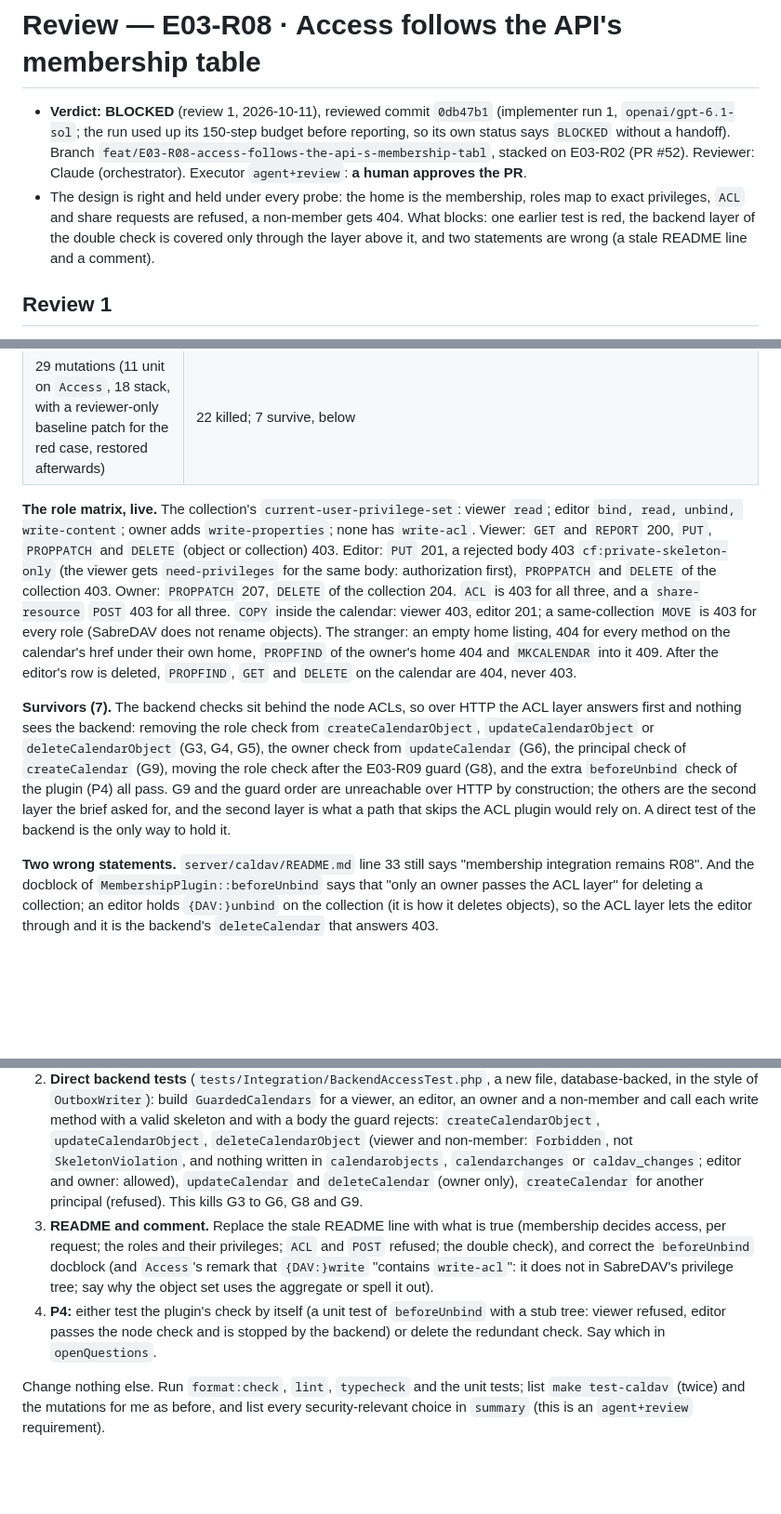
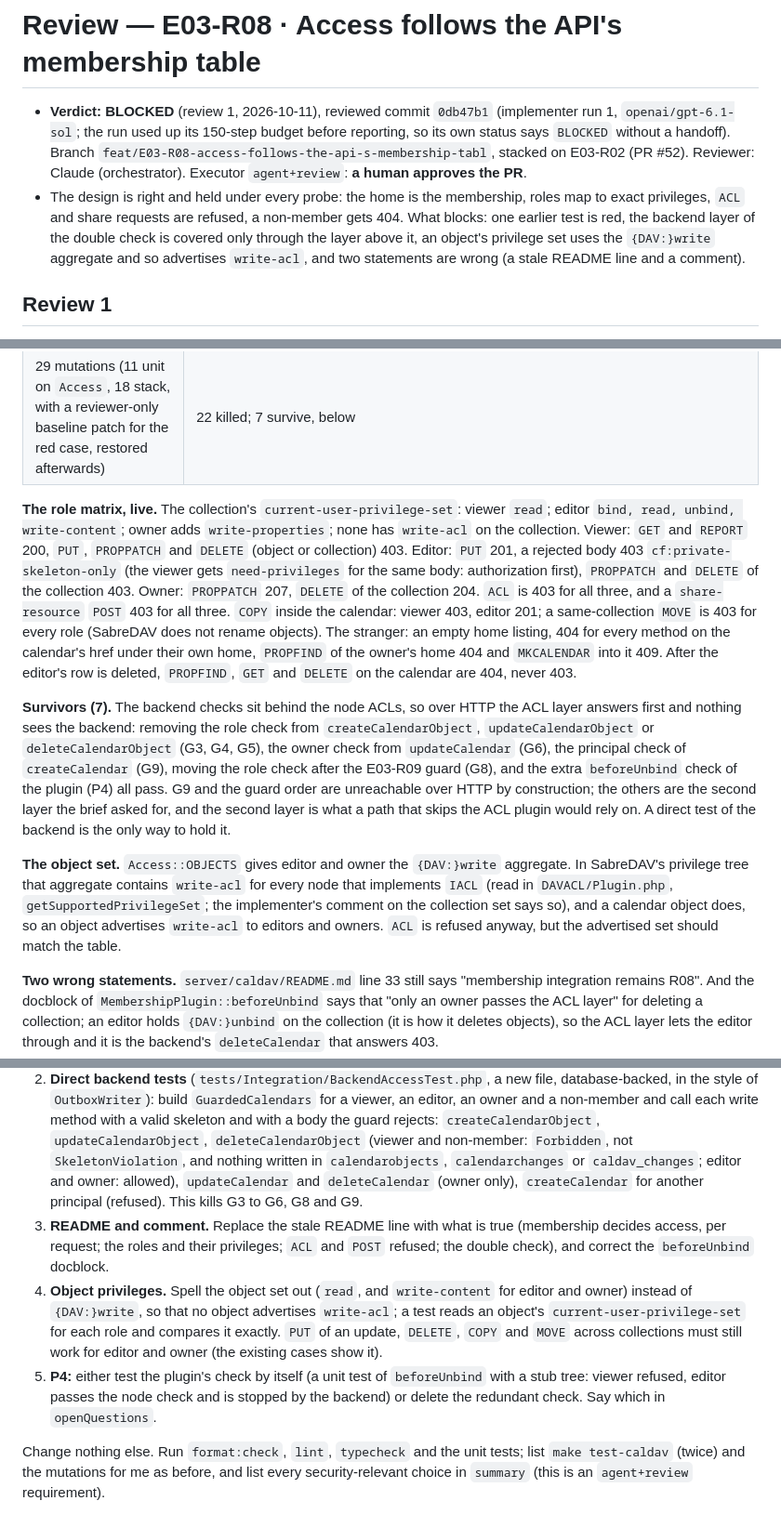
Before and after one commit to fabelhaft-io/flexcalendar, a Markdown page: docs/reviews/E03-R08.md, 3 parts joined by grey strips. Shown at 93% size. GitHub-like rendering; blank space fills up the shorter version.

Commit message:
doc(E03-R08): correct review 1 on the write aggregate
The first commit said {DAV:}write does not contain write-acl; in SabreDAV it
does for nodes that implement IACL (DAVACL/Plugin.php), so the object set
advertises write-acl to editors and owners. That is now a fix request, and the
wrong claim is gone.

Co-Authored-By: Claude Sonnet 5.5 <noreply@anthropic.com>

```diff
--- a/docs/reviews/E03-R08.md
+++ b/docs/reviews/E03-R08.md
@@ -1,7 +1,7 @@
 # Review — E03-R08 · Access follows the API's membership table
 
 - **Verdict: BLOCKED** (review 1, 2026-10-11), reviewed commit `0db47b1` (implementer run 1, `openai/gpt-6.1-sol`; the run used up its 150-step budget before reporting, so its own status says `BLOCKED` without a handoff). Branch `feat/E03-R08-access-follows-the-api-s-membership-tabl`, stacked on E03-R02 (PR #52). Reviewer: Claude (orchestrator). Executor `agent+review`: **a human approves the PR**.
-- The design is right and held under every probe: the home is the membership, roles map to exact privileges, `ACL` and share requests are refused, a non-member gets 404. What blocks: one earlier test is red, the backend layer of the double check is covered only through the layer above it, and two statements are wrong (a stale README line and a comment).
+- The design is right and held under every probe: the home is the membership, roles map to exact privileges, `ACL` and share requests are refused, a non-member gets 404. What blocks: one earlier test is red, the backend layer of the double check is covered only through the layer above it, an object's privilege set uses the `{DAV:}write` aggregate and so advertises `write-acl`, and two statements are wrong (a stale README line and a comment).
 
 ## Review 1
 
@@ -14,9 +14,11 @@ The run changed 12 files, all inside `--paths`: `Access.php` (the one role → p
 | Hand probes, raw signed requests on one calendar with an owner, an editor, a viewer and a stranger (rows changed between requests) | below |
 | 29 mutations (11 unit on `Access`, 18 stack, with a reviewer-only baseline patch for the red case, restored afterwards) | 22 killed; 7 survive, below |
 
-**The role matrix, live.** The collection's `current-user-privilege-set`: viewer `read`; editor `bind, read, unbind, write-content`; owner adds `write-properties`; none has `write-acl`. Viewer: `GET` and `REPORT` 200, `PUT`, `PROPPATCH` and `DELETE` (object or collection) 403. Editor: `PUT` 201, a rejected body 403 `cf:private-skeleton-only` (the viewer gets `need-privileges` for the same body: authorization first), `PROPPATCH` and `DELETE` of the collection 403. Owner: `PROPPATCH` 207, `DELETE` of the collection 204. `ACL` is 403 for all three, and a `share-resource` `POST` 403 for all three. `COPY` inside the calendar: viewer 403, editor 201; a same-collection `MOVE` is 403 for every role (SabreDAV does not rename objects). The stranger: an empty home listing, 404 for every method on the calendar's href under their own home, `PROPFIND` of the owner's home 404 and `MKCALENDAR` into it 409. After the editor's row is deleted, `PROPFIND`, `GET` and `DELETE` on the calendar are 404, never 403.
+**The role matrix, live.** The collection's `current-user-privilege-set`: viewer `read`; editor `bind, read, unbind, write-content`; owner adds `write-properties`; none has `write-acl` on the collection. Viewer: `GET` and `REPORT` 200, `PUT`, `PROPPATCH` and `DELETE` (object or collection) 403. Editor: `PUT` 201, a rejected body 403 `cf:private-skeleton-only` (the viewer gets `need-privileges` for the same body: authorization first), `PROPPATCH` and `DELETE` of the collection 403. Owner: `PROPPATCH` 207, `DELETE` of the collection 204. `ACL` is 403 for all three, and a `share-resource` `POST` 403 for all three. `COPY` inside the calendar: viewer 403, editor 201; a same-collection `MOVE` is 403 for every role (SabreDAV does not rename objects). The stranger: an empty home listing, 404 for every method on the calendar's href under their own home, `PROPFIND` of the owner's home 404 and `MKCALENDAR` into it 409. After the editor's row is deleted, `PROPFIND`, `GET` and `DELETE` on the calendar are 404, never 403.
 
 **Survivors (7).** The backend checks sit behind the node ACLs, so over HTTP the ACL layer answers first and nothing sees the backend: removing the role check from `createCalendarObject`, `updateCalendarObject` or `deleteCalendarObject` (G3, G4, G5), the owner check from `updateCalendar` (G6), the principal check of `createCalendar` (G9), moving the role check after the E03-R09 guard (G8), and the extra `beforeUnbind` check of the plugin (P4) all pass. G9 and the guard order are unreachable over HTTP by construction; the others are the second layer the brief asked for, and the second layer is what a path that skips the ACL plugin would rely on. A direct test of the backend is the only way to hold it.
+
+**The object set.** `Access::OBJECTS` gives editor and owner the `{DAV:}write` aggregate. In SabreDAV's privilege tree that aggregate contains `write-acl` for every node that implements `IACL` (read in `DAVACL/Plugin.php`, `getSupportedPrivilegeSet`; the implementer's comment on the collection set says so), and a calendar object does, so an object advertises `write-acl` to editors and owners. `ACL` is refused anyway, but the advertised set should match the table.
 
 **Two wrong statements.** `server/caldav/README.md` line 33 still says "membership integration remains R08". And the docblock of `MembershipPlugin::beforeUnbind` says that "only an owner passes the ACL layer" for deleting a collection; an editor holds `{DAV:}unbind` on the collection (it is how it deletes objects), so the ACL layer lets the editor through and it is the backend's `deleteCalendar` that answers 403.
 
@@ -26,8 +28,9 @@ The run changed 12 files, all inside `--paths`: `Access.php` (the one role → p
 
 1. **The red case.** Adapt `OutboxTest::testWriteIntoUnregisteredCollectionIsRefused`: over HTTP a collection without a membership row is `404`, with nothing stored. `UnmappedCollection` stays as the backstop for a backend call that reaches a collection without a `public.calendars` row, so add a direct-backend case for it (an instance row with no `public.calendars` row, a call for an acting user: refused before any write, nothing stored).
 2. **Direct backend tests** (`tests/Integration/BackendAccessTest.php`, a new file, database-backed, in the style of `OutboxWriter`): build `GuardedCalendars` for a viewer, an editor, an owner and a non-member and call each write method with a valid skeleton and with a body the guard rejects: `createCalendarObject`, `updateCalendarObject`, `deleteCalendarObject` (viewer and non-member: `Forbidden`, not `SkeletonViolation`, and nothing written in `calendarobjects`, `calendarchanges` or `caldav_changes`; editor and owner: allowed), `updateCalendar` and `deleteCalendar` (owner only), `createCalendar` for another principal (refused). This kills G3 to G6, G8 and G9.
-3. **README and comment.** Replace the stale README line with what is true (membership decides access, per request; the roles and their privileges; `ACL` and `POST` refused; the double check), and correct the `beforeUnbind` docblock (and `Access`'s remark that `{DAV:}write` "contains `write-acl`": it does not in SabreDAV's privilege tree; say why the object set uses the aggregate or spell it out).
-4. **P4:** either test the plugin's check by itself (a unit test of `beforeUnbind` with a stub tree: viewer refused, editor passes the node check and is stopped by the backend) or delete the redundant check. Say which in `openQuestions`.
+3. **README and comment.** Replace the stale README line with what is true (membership decides access, per request; the roles and their privileges; `ACL` and `POST` refused; the double check), and correct the `beforeUnbind` docblock.
+4. **Object privileges.** Spell the object set out (`read`, and `write-content` for editor and owner) instead of `{DAV:}write`, so that no object advertises `write-acl`; a test reads an object's `current-user-privilege-set` for each role and compares it exactly. `PUT` of an update, `DELETE`, `COPY` and `MOVE` across collections must still work for editor and owner (the existing cases show it).
+5. **P4:** either test the plugin's check by itself (a unit test of `beforeUnbind` with a stub tree: viewer refused, editor passes the node check and is stopped by the backend) or delete the redundant check. Say which in `openQuestions`.
 
 Change nothing else. Run `format:check`, `lint`, `typecheck` and the unit tests; list `make test-caldav` (twice) and the mutations for me as before, and list every security-relevant choice in `summary` (this is an `agent+review` requirement).
 
```
